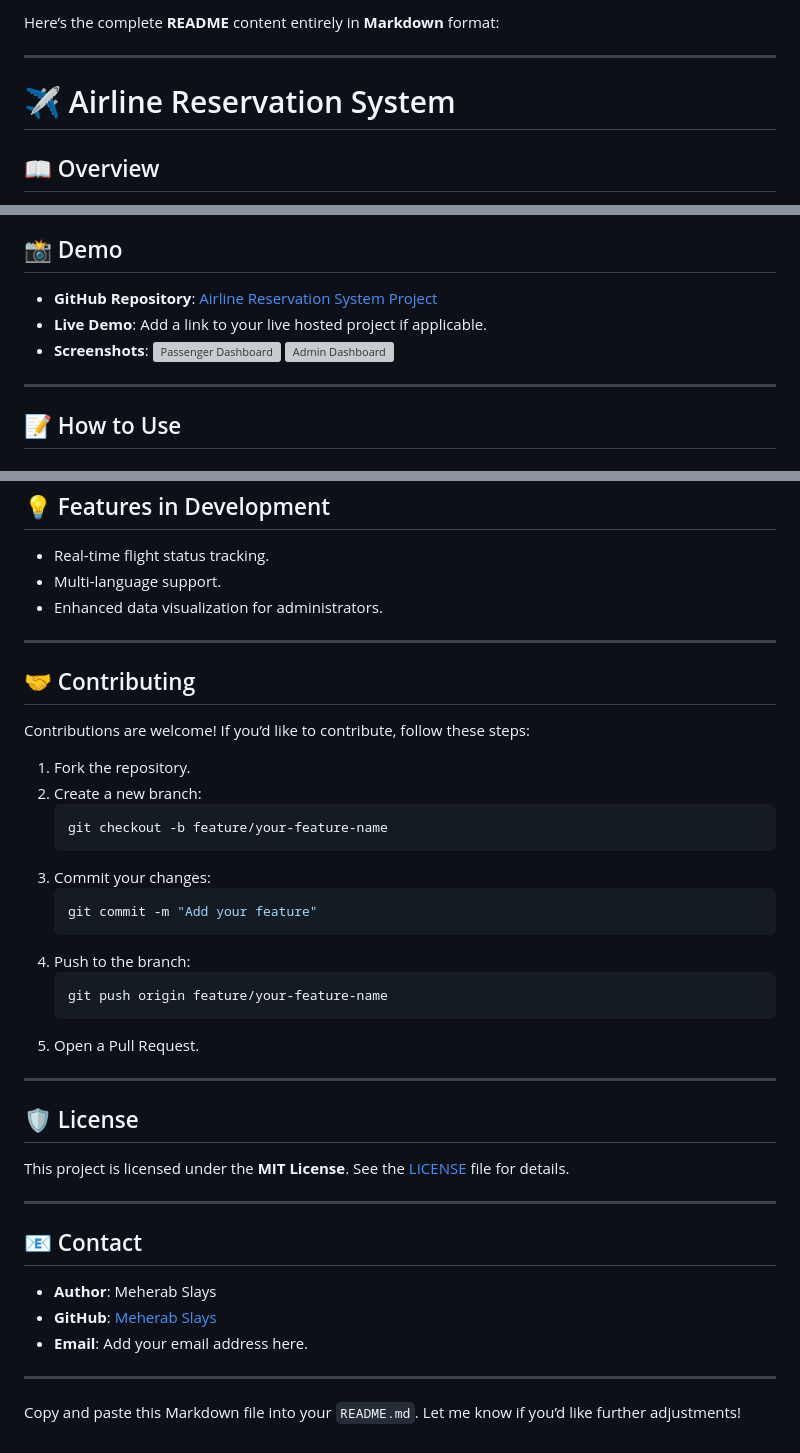
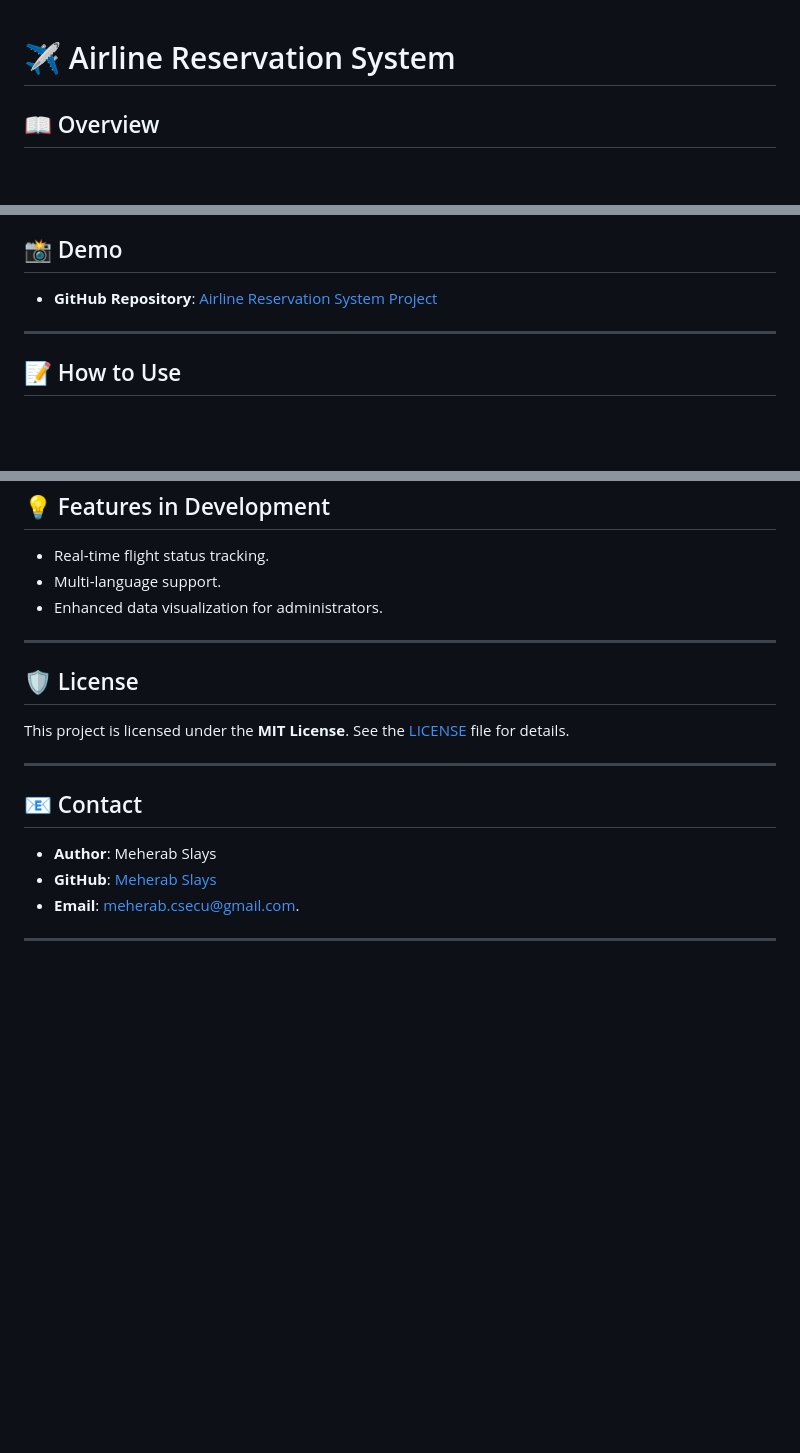
Before and after one commit to meherabslays/Airplane_Reservation_System_Project, a Markdown page: README.md, 3 parts joined by grey strips. Drawn GitHub-style; blank space fills up the shorter version; grey boxes are pictures that could not be loaded.

````diff
--- a/README.md
+++ b/README.md
@@ -1,7 +1,3 @@
-Here’s the complete **README** content entirely in **Markdown** format:
-
----
-
 # ✈️ Airline Reservation System
 
 ## 📖 Overview
@@ -94,11 +90,6 @@ Airplane_Reservation_System_Project/
 ## 📸 Demo
 
 - **GitHub Repository**: [Airline Reservation System Project](https://github.com/meherabslays/Airplane_Reservation_System_Project)
-- **Live Demo**: Add a link to your live hosted project if applicable.
-- **Screenshots**:
-  ![Passenger Dashboard](https://via.placeholder.com/800x400?text=Passenger+Dashboard)
-  ![Admin Dashboard](https://via.placeholder.com/800x400?text=Admin+Dashboard)
-
 ---
 
 ## 📝 How to Use
@@ -123,26 +114,6 @@ Airplane_Reservation_System_Project/
 
 ---
 
-## 🤝 Contributing
-
-Contributions are welcome! If you’d like to contribute, follow these steps:
-1. Fork the repository.
-2. Create a new branch:
-   ```bash
-   git checkout -b feature/your-feature-name
-   ```
-3. Commit your changes:
-   ```bash
-   git commit -m "Add your feature"
-   ```
-4. Push to the branch:
-   ```bash
-   git push origin feature/your-feature-name
-   ```
-5. Open a Pull Request.
-
----
-
 ## 🛡️ License
 
 This project is licensed under the **MIT License**. See the [LICENSE](LICENSE) file for details.
@@ -153,8 +124,6 @@ This project is licensed under the **MIT License**. See the [LICENSE](LICENSE) f
 
 - **Author**: Meherab Slays
 - **GitHub**: [Meherab Slays](https://github.com/meherabslays)
-- **Email**: Add your email address here.
+- **Email**: meherab.csecu@gmail.com.
 
 ---
-
-Copy and paste this Markdown file into your `README.md`. Let me know if you’d like further adjustments!
````
